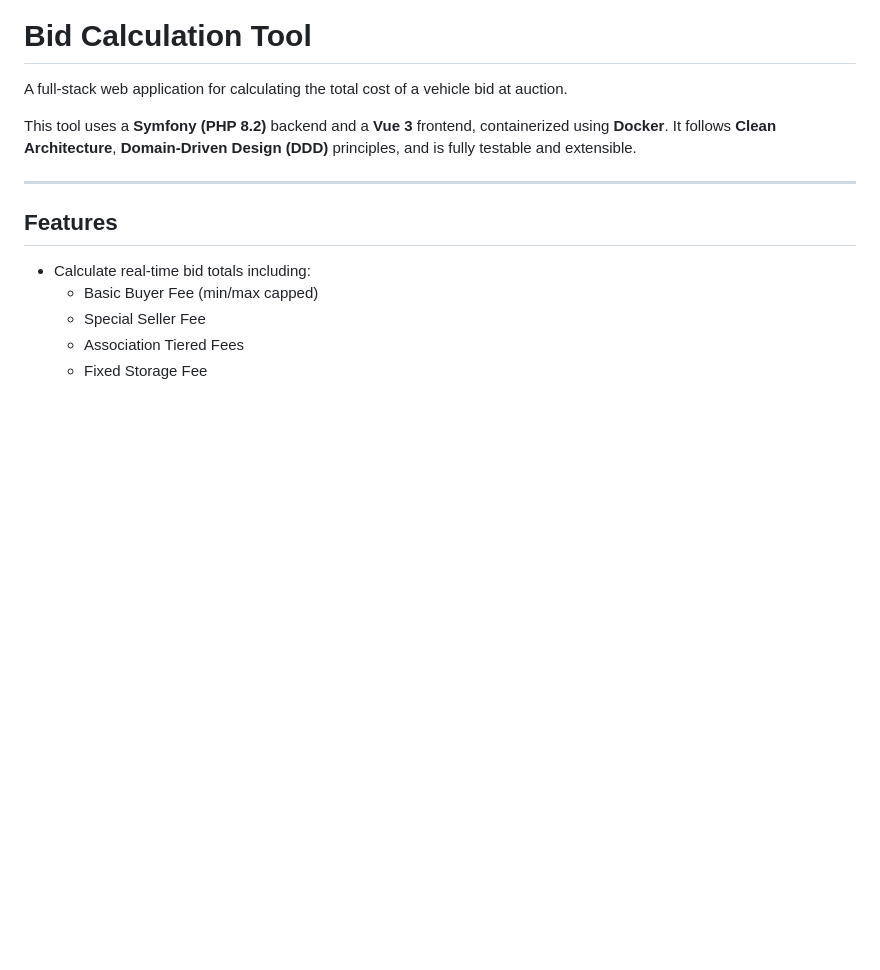
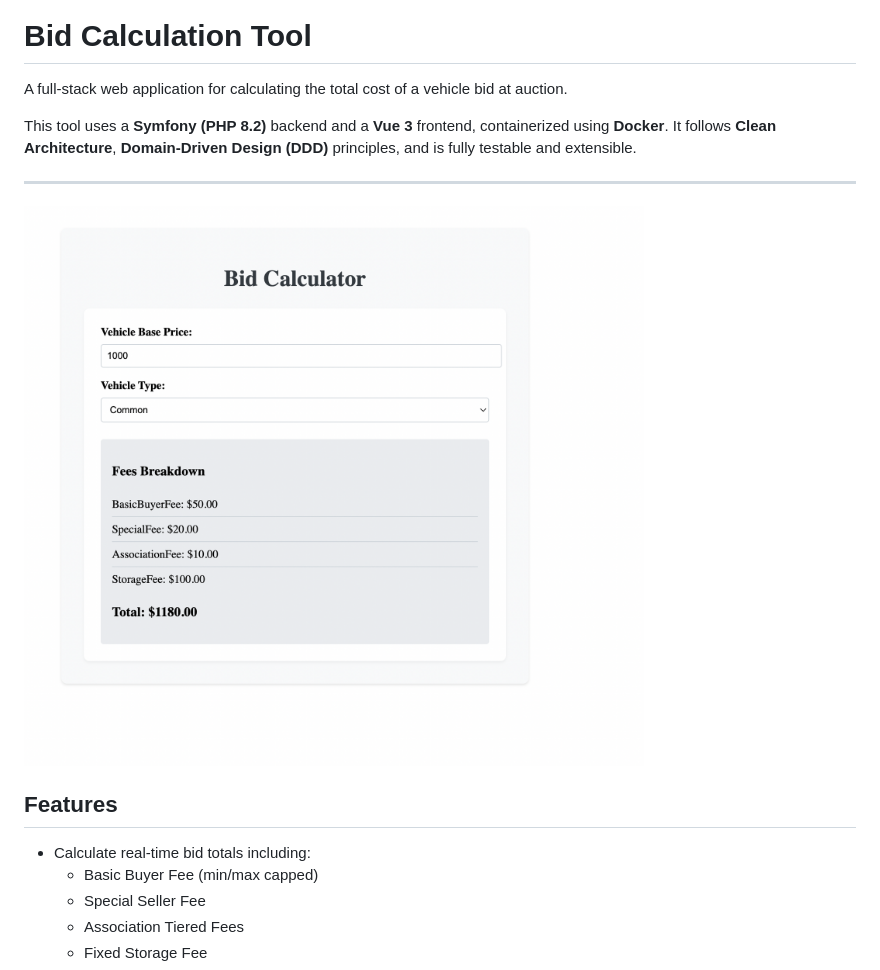
Before and after one commit to bmry/bid-calculator, a Markdown page: README.md, the part around the change. GitHub-like rendering; pictures changed too: doc/Calculator.png (added); blank space fills up the shorter version.

Commit message:
Add Screenshot

```diff
--- a/README.md
+++ b/README.md
@@ -5,6 +5,8 @@ A full-stack web application for calculating the total cost of a vehicle bid at
 This tool uses a **Symfony (PHP 8.2)** backend and a **Vue 3** frontend, containerized using **Docker**. It follows **Clean Architecture**, **Domain-Driven Design (DDD)** principles, and is fully testable and extensible.
 
 ---
+
+![Screenshot of the Bid Calculation Tool](doc/Calculator.png)
 
 ## Features
 
```
